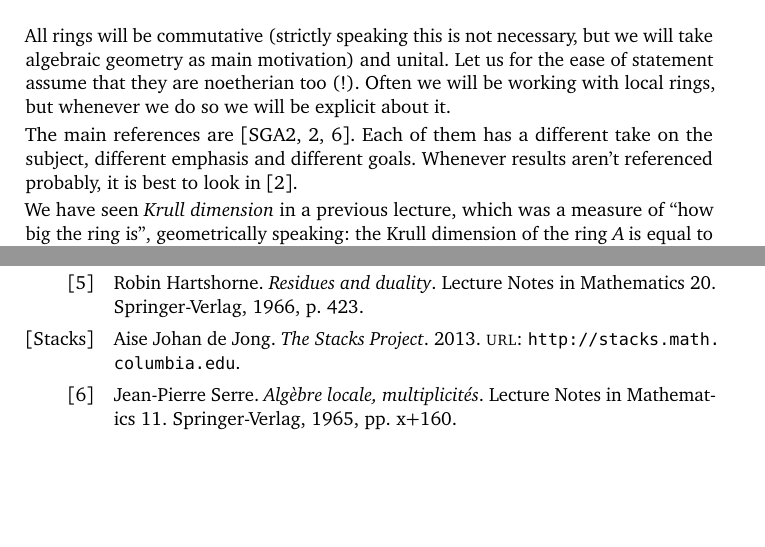
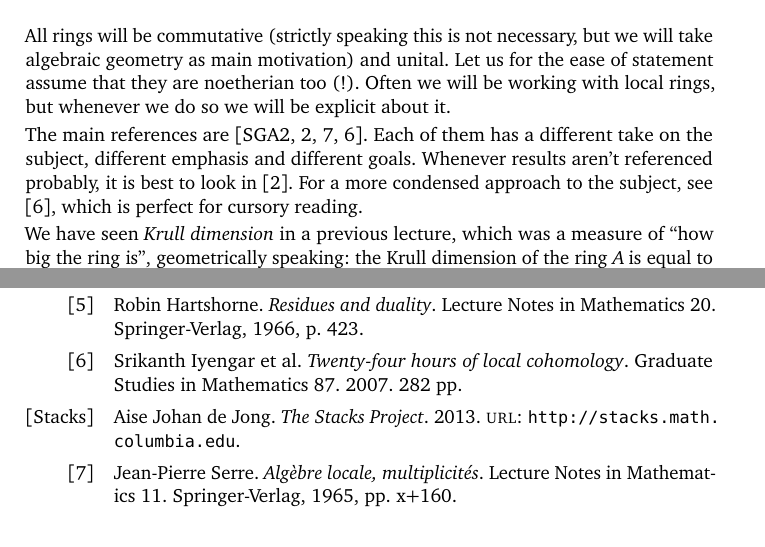
Before and after one commit to pbelmans/ANAGRAMS-dimension-functions, a LaTeX paper (notes.tex, which reads bibliography.bib): two parts of pages 2 and 11 of 11, joined at a grey line, cut so that both start at the same text. Compiled offline with pdfLaTeX.

Commit message:
Added a really good reference to local cohomology

```diff
--- a/bibliography.bib
+++ b/bibliography.bib
@@ -81,3 +81,13 @@
   url = {http://stacks.math.columbia.edu},
   shorthand = {Stacks},
 }
+
+@BOOK{24-hours-of-local-cohomology,
+  author = {Iyengar, Srikanth and Leuschke, Graham and Leykin, Anton and Miller,
+	Claudia and Miller, Ezra and Singh, Anurag and Walther, Uli},
+  title = {Twenty-four hours of local cohomology},
+  year = {2007},
+  series = {Graduate Studies in Mathematics},
+  number = {87},
+  pagetotal = {282}
+}
--- a/notes.tex
+++ b/notes.tex
@@ -22,7 +22,7 @@
 \label{section:definitions}
 All rings will be commutative (strictly speaking this is not necessary, but we will take algebraic geometry as main motivation) and unital. Let us for the ease of statement assume that they are noetherian too (!). Often we will be working with local rings, but whenever we do so we will be explicit about it.
 
-The main references are \cite{sga2,eisenbud-commutative-algebra,serre-algebre-locale}. Each of them has a different take on the subject, different emphasis and different goals. Whenever results aren't referenced probably, it is best to look in \cite{eisenbud-commutative-algebra}.
+The main references are \cite{sga2,eisenbud-commutative-algebra,serre-algebre-locale,24-hours-of-local-cohomology}. Each of them has a different take on the subject, different emphasis and different goals. Whenever results aren't referenced probably, it is best to look in \cite{eisenbud-commutative-algebra}. For a more condensed approach to the subject, see \cite{24-hours-of-local-cohomology}, which is perfect for cursory reading.
 
 We have seen \emph{Krull dimension} in a previous lecture, which was a measure of ``how big the ring is'', geometrically speaking: the Krull dimension of the ring~$A$ is equal to the dimension\footnote{It is a noetherian topological space, hence dimension is defined as the supremum over the lengths of descending chains of closed subsets. So they must agree, by the very definition of the Zariski topology.} of the topological space~$\Spec A$.
 
```
